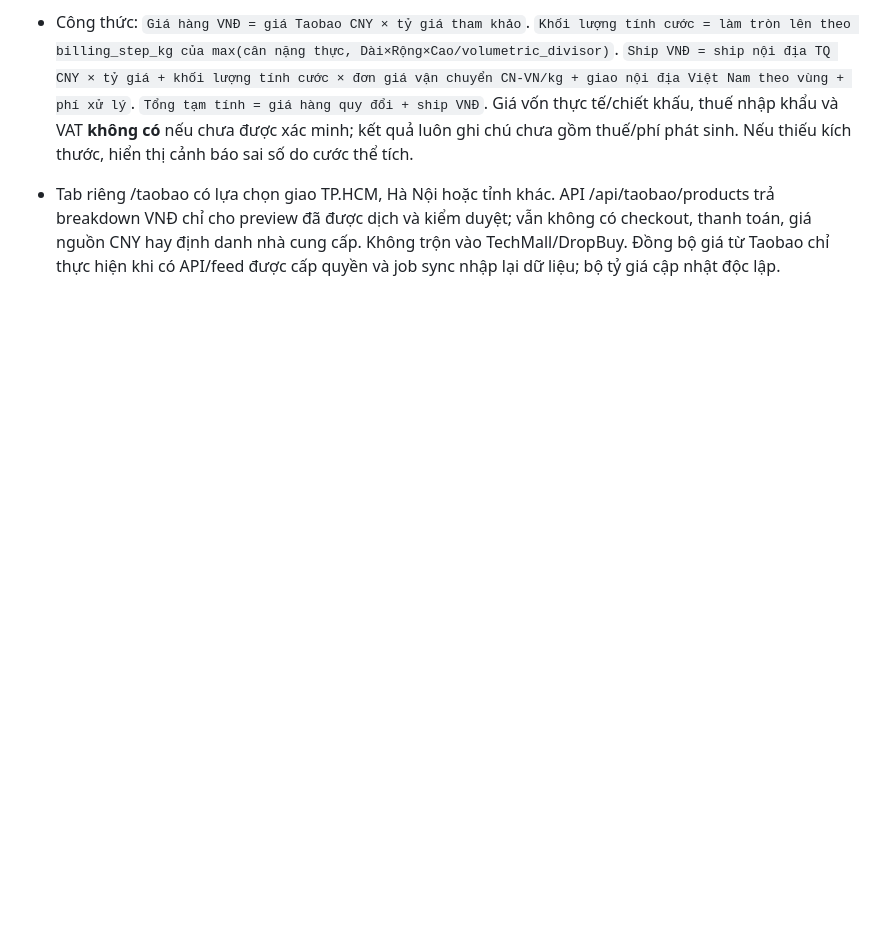
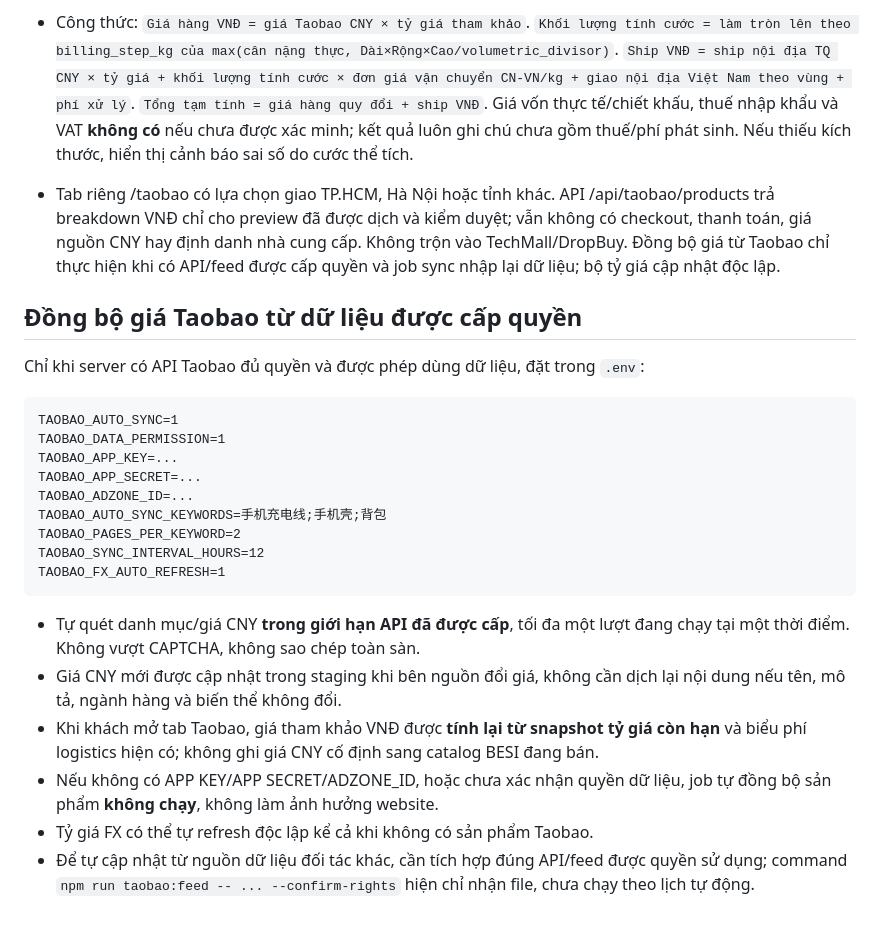
Before and after one commit to capquangfptminhlh/cnlg, a Markdown page: docs/TAOBAO-IMPORT.md, the part around the change. GitHub-like rendering; blank space fills up the shorter version.

Commit message:
docs(taobao): describe opt-in authorized price sync and independent daily FX refresh

````diff
--- a/docs/TAOBAO-IMPORT.md
+++ b/docs/TAOBAO-IMPORT.md
@@ -173,3 +173,35 @@ npm run taobao:review -- list
   định danh nhà cung cấp. Không trộn vào TechMall/DropBuy.
   Đồng bộ giá từ Taobao chỉ thực hiện khi có API/feed được cấp quyền và
   job sync nhập lại dữ liệu; bộ tỷ giá cập nhật độc lập.
+
+
+
+## Đồng bộ giá Taobao từ dữ liệu được cấp quyền
+
+Chỉ khi server có API Taobao đủ quyền và được phép dùng dữ liệu, đặt trong `.env`:
+
+```dotenv
+TAOBAO_AUTO_SYNC=1
+TAOBAO_DATA_PERMISSION=1
+TAOBAO_APP_KEY=...
+TAOBAO_APP_SECRET=...
+TAOBAO_ADZONE_ID=...
+TAOBAO_AUTO_SYNC_KEYWORDS=手机充电线;手机壳;背包
+TAOBAO_PAGES_PER_KEYWORD=2
+TAOBAO_SYNC_INTERVAL_HOURS=12
+TAOBAO_FX_AUTO_REFRESH=1
+```
+
+- Tự quét danh mục/giá CNY **trong giới hạn API đã được cấp**, tối đa một
+  lượt đang chạy tại một thời điểm. Không vượt CAPTCHA, không sao chép toàn sàn.
+- Giá CNY mới được cập nhật trong staging khi bên nguồn đổi giá, không cần
+  dịch lại nội dung nếu tên, mô tả, ngành hàng và biến thể không đổi.
+- Khi khách mở tab Taobao, giá tham khảo VNĐ được **tính lại từ snapshot
+  tỷ giá còn hạn** và biểu phí logistics hiện có; không ghi giá CNY cố định
+  sang catalog BESI đang bán.
+- Nếu không có APP KEY/APP SECRET/ADZONE_ID, hoặc chưa xác nhận quyền dữ
+  liệu, job tự đồng bộ sản phẩm **không chạy**, không làm ảnh hưởng website.
+- Tỷ giá FX có thể tự refresh độc lập kể cả khi không có sản phẩm Taobao.
+- Để tự cập nhật từ nguồn dữ liệu đối tác khác, cần tích hợp đúng API/feed
+  được quyền sử dụng; command `npm run taobao:feed -- ... --confirm-rights`
+  hiện chỉ nhận file, chưa chạy theo lịch tự động.
````
